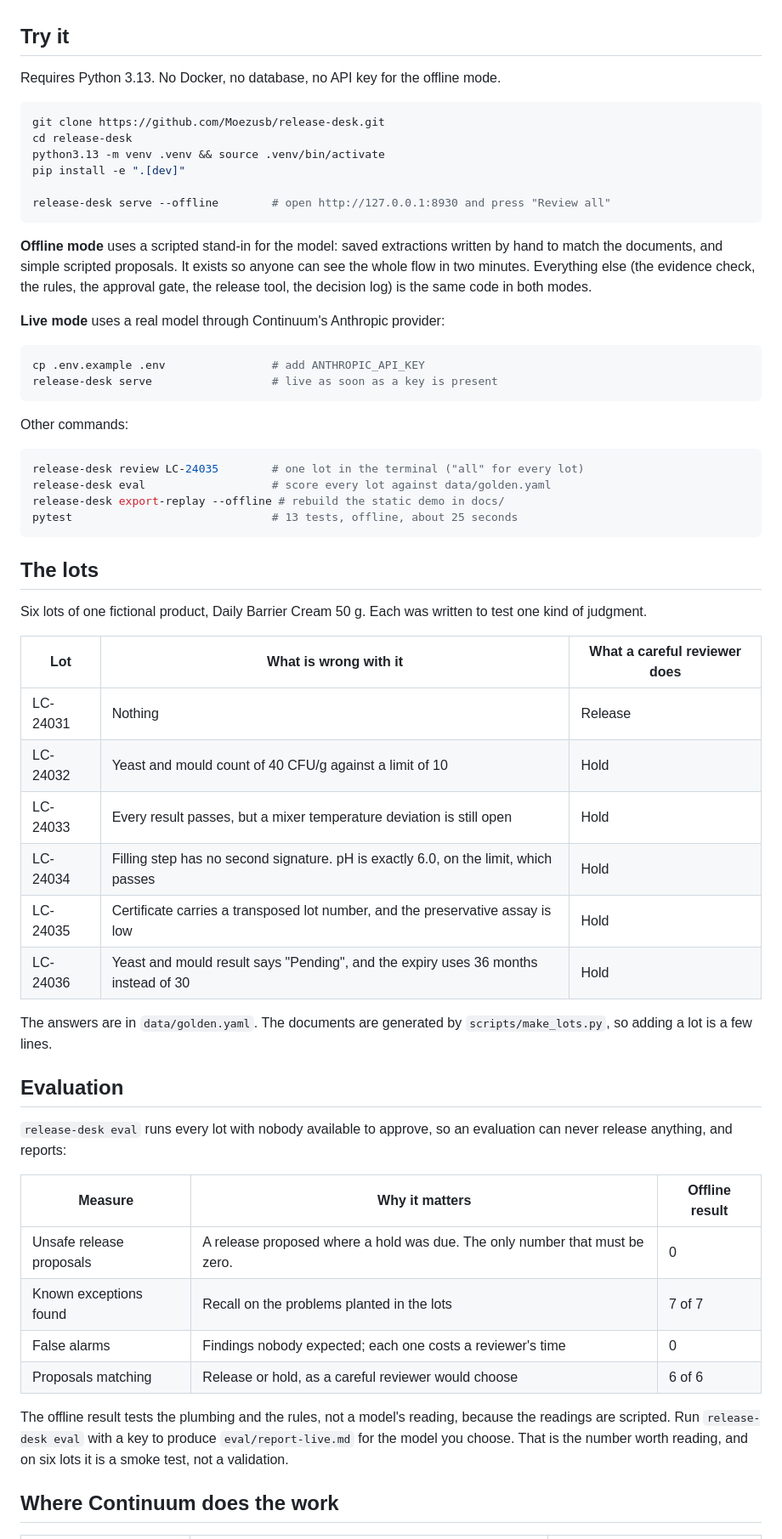
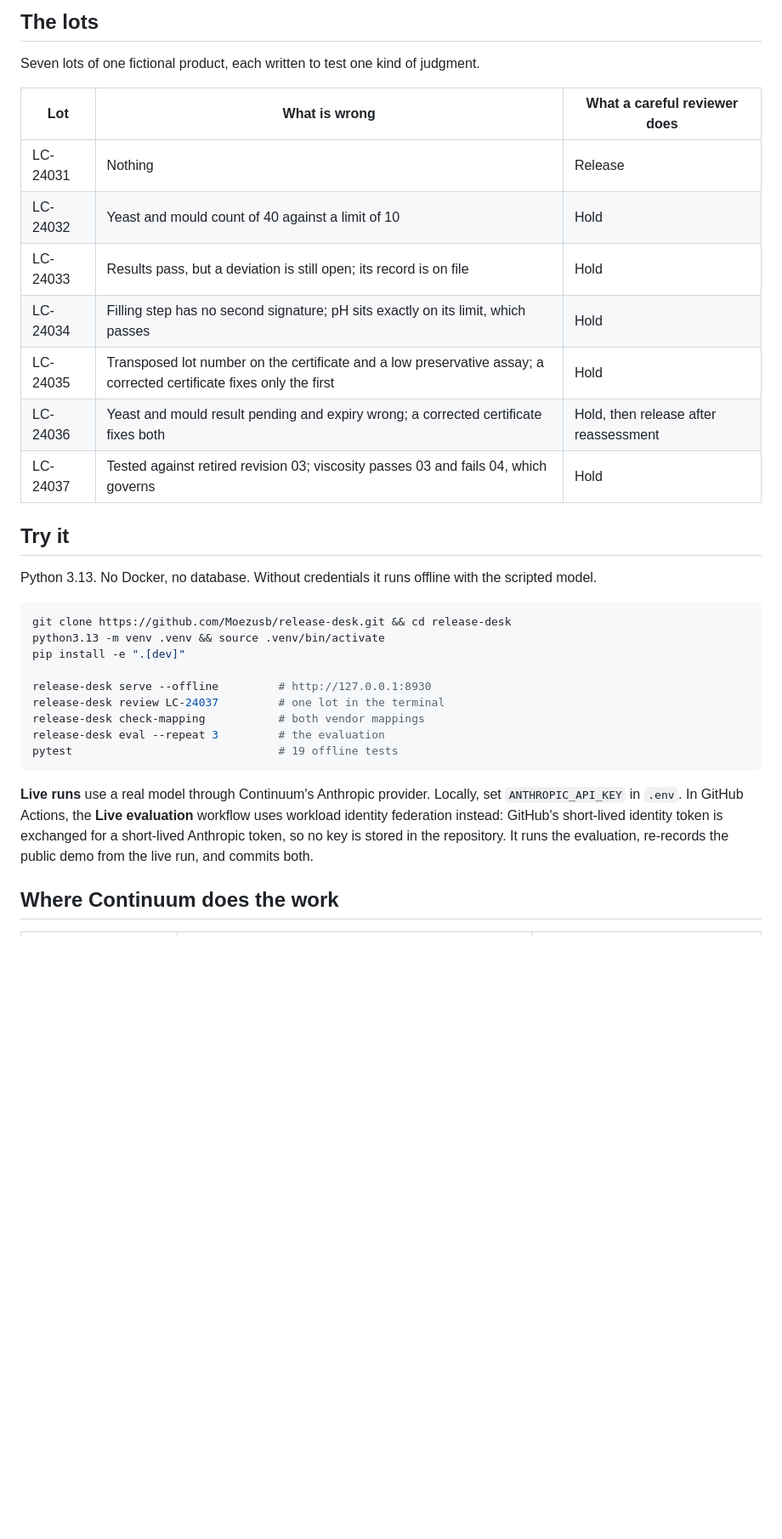
Before and after one commit to Moezusb/release-desk, a Markdown page: README.md, the part around one of its changes. Shown at 85% size. Drawn GitHub-style; blank space fills up the shorter version.

````diff
--- a/README.md
+++ b/README.md
@@ -51,62 +74,34 @@ documents ──► reader (model) ──► evidence check (code) ──► rel
+## The lots
+
+Seven lots of one fictional product, each written to test one kind of judgment.
+
+| Lot | What is wrong | What a careful reviewer does |
+|---|---|---|
+| LC-24031 | Nothing | Release |
+| LC-24032 | Yeast and mould count of 40 against a limit of 10 | Hold |
+| LC-24033 | Results pass, but a deviation is still open; its record is on file | Hold |
+| LC-24034 | Filling step has no second signature; pH sits exactly on its limit, which passes | Hold |
+| LC-24035 | Transposed lot number on the certificate and a low preservative assay; a corrected certificate fixes only the first | Hold |
+| LC-24036 | Yeast and mould result pending and expiry wrong; a corrected certificate fixes both | Hold, then release after reassessment |
+| LC-24037 | Tested against retired revision 03; viscosity passes 03 and fails 04, which governs | Hold |
 
 ## Try it
 
-Requires Python 3.13. No Docker, no database, no API key for the offline mode.
+Python 3.13. No Docker, no database. Without credentials it runs offline with the scripted model.
 
 ```bash
-git clone https://github.com/Moezusb/release-desk.git
-cd release-desk
+git clone https://github.com/Moezusb/release-desk.git && cd release-desk
 python3.13 -m venv .venv && source .venv/bin/activate
 pip install -e ".[dev]"
 
-release-desk serve --offline        # open http://127.0.0.1:8930 and press "Review all"
+release-desk serve --offline         # http://127.0.0.1:8930
+release-desk review LC-24037         # one lot in the terminal
+release-desk check-mapping           # both vendor mappings
+release-desk eval --repeat 3         # the evaluation
+pytest                               # 19 offline tests
 ```
 
-**Offline mode** uses a scripted stand-in for the model: saved extractions written by hand to match the documents, and simple scripted proposals. It exists so anyone can see the whole flow in two minutes. Everything else (the evidence check, the rules, the approval gate, the release tool, the decision log) is the same code in both modes.
-
-**Live mode** uses a real model through Continuum's Anthropic provider:
-
-```bash
-cp .env.example .env                # add ANTHROPIC_API_KEY
-release-desk serve                  # live as soon as a key is present
-```
-
-Other commands:
-
-```bash
-release-desk review LC-24035        # one lot in the terminal ("all" for every lot)
-release-desk eval                   # score every lot against data/golden.yaml
-release-desk export-replay --offline # rebuild the static demo in docs/
-pytest                              # 13 tests, offline, about 25 seconds
-```
-
-## The lots
-
-Six lots of one fictional product, Daily Barrier Cream 50 g. Each was written to test one kind of judgment.
-
-| Lot | What is wrong with it | What a careful reviewer does |
-|---|---|---|
-| LC-24031 | Nothing | Release |
-| LC-24032 | Yeast and mould count of 40 CFU/g against a limit of 10 | Hold |
-| LC-24033 | Every result passes, but a mixer temperature deviation is still open | Hold |
-| LC-24034 | Filling step has no second signature. pH is exactly 6.0, on the limit, which passes | Hold |
-| LC-24035 | Certificate carries a transposed lot number, and the preservative assay is low | Hold |
-| LC-24036 | Yeast and mould result says "Pending", and the expiry uses 36 months instead of 30 | Hold |
-
-The answers are in `data/golden.yaml`. The documents are generated by `scripts/make_lots.py`, so adding a lot is a few lines.
-
-## Evaluation
-
-`release-desk eval` runs every lot with nobody available to approve, so an evaluation can never release anything, and reports:
-
-| Measure | Why it matters | Offline result |
-|---|---|---|
-| Unsafe release proposals | A release proposed where a hold was due. The only number that must be zero. | 0 |
-| Known exceptions found | Recall on the problems planted in the lots | 7 of 7 |
-| False alarms | Findings nobody expected; each one costs a reviewer's time | 0 |
-| Proposals matching | Release or hold, as a careful reviewer would choose | 6 of 6 |
-
-The offline result tests the plumbing and the rules, not a model's reading, because the readings are scripted. Run `release-desk eval` with a key to produce `eval/report-live.md` for the model you choose. That is the number worth reading, and on six lots it is a smoke test, not a validation.
+**Live runs** use a real model through Continuum's Anthropic provider. Locally, set `ANTHROPIC_API_KEY` in `.env`. In GitHub Actions, the **Live evaluation** workflow uses workload identity federation instead: GitHub's short-lived identity token is exchanged for a short-lived Anthropic token, so no key is stored in the repository. It runs the evaluation, re-records the public demo from the live run, and commits both.
 
 ## Where Continuum does the work
 
````
Also changed, not shown: other parts of README.md (+66 -43 lines), docs/SPEC.md (+10 -1 lines), docs/screenshot.png, 6 other files.
